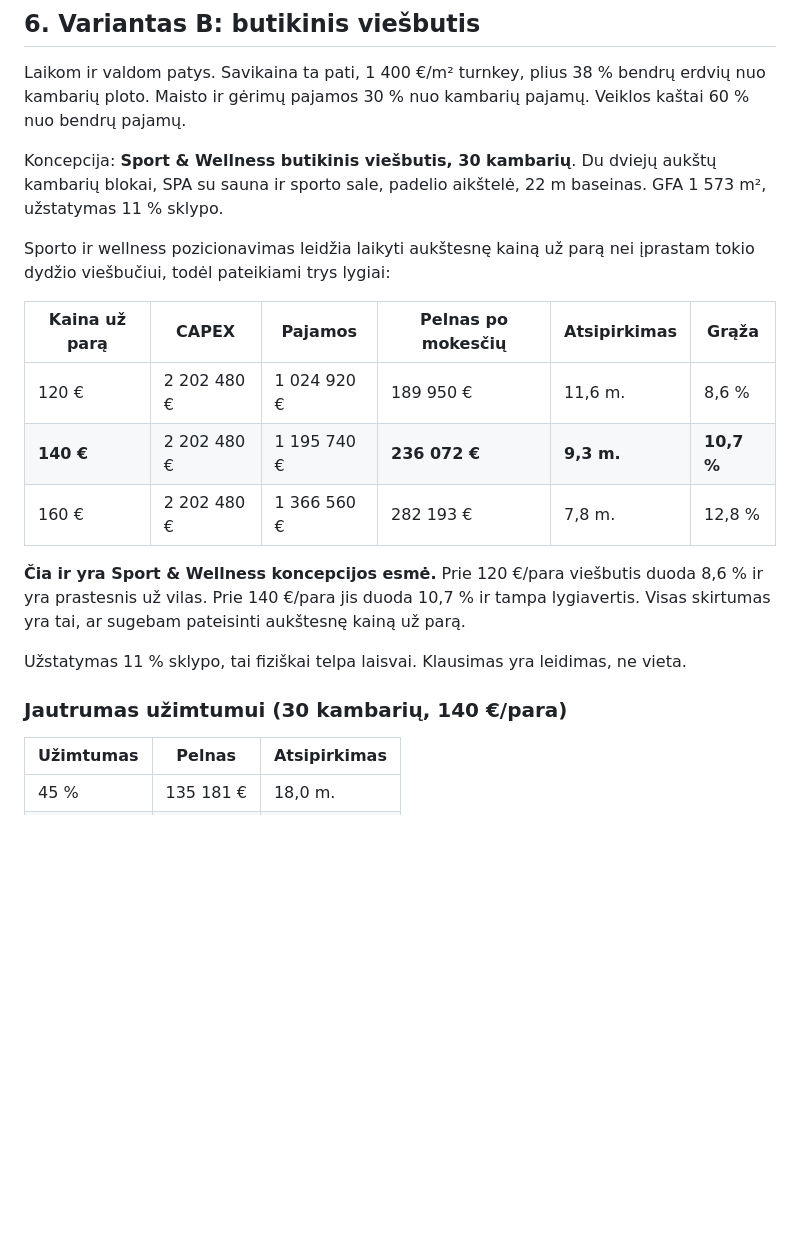
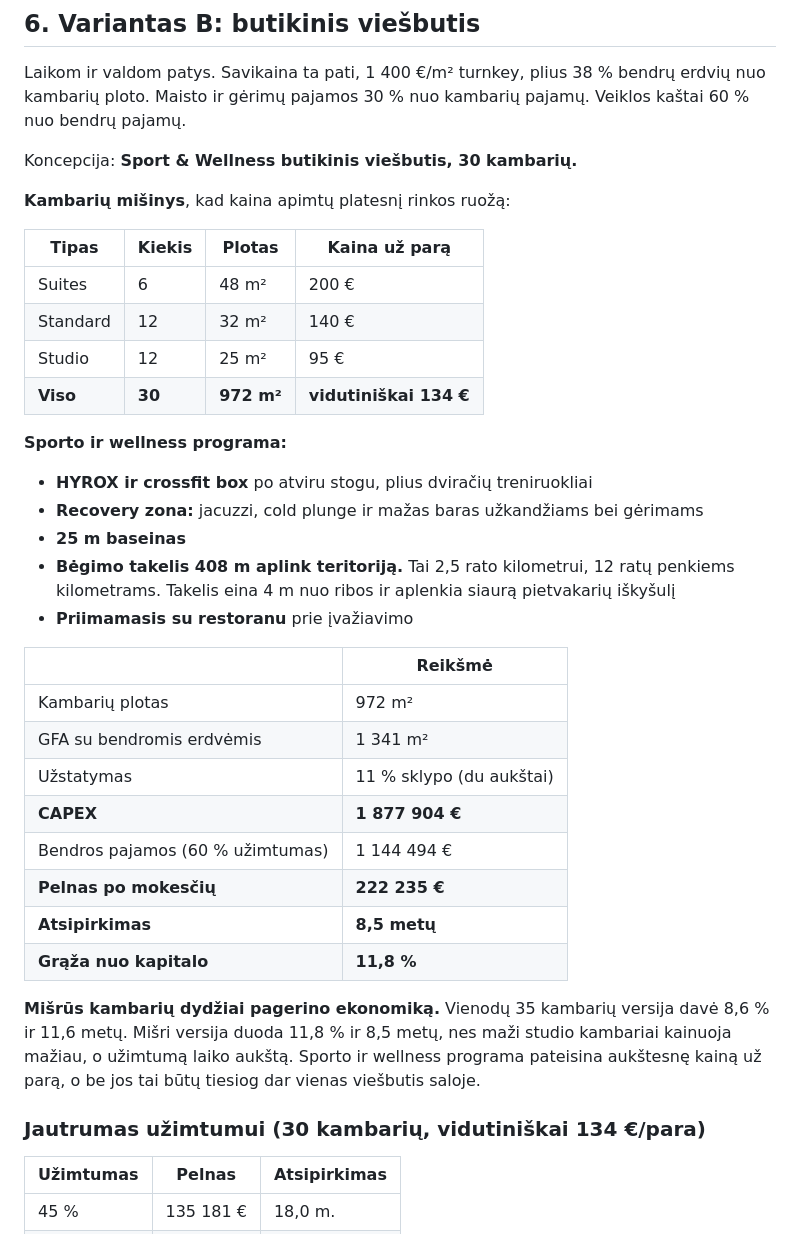
Before and after one commit to arnoldasmob/lot9255-k4m2, a Markdown page: GALIMYBIU-STUDIJA.md, the part around one of its changes. Rendered like a GitHub page; blank space fills up the shorter version.

Commit message:
Vidiniai kiemai, isbarstytos vilos, Hyrox ir recovery zona

```diff
--- a/GALIMYBIU-STUDIJA.md
+++ b/GALIMYBIU-STUDIJA.md
@@ -202,26 +208,43 @@ Laikom ir valdom patys. Savikaina ta pati, 1 400 €/m² turnkey, plius 38 % ben
 nuo kambarių ploto. Maisto ir gėrimų pajamos 30 % nuo kambarių pajamų. Veiklos kaštai
 60 % nuo bendrų pajamų.
 
-Koncepcija: **Sport & Wellness butikinis viešbutis, 30 kambarių**. Du dviejų aukštų
-kambarių blokai, SPA su sauna ir sporto sale, padelio aikštelė, 22 m baseinas.
-GFA 1 573 m², užstatymas 11 % sklypo.
+Koncepcija: **Sport & Wellness butikinis viešbutis, 30 kambarių.**
 
-Sporto ir wellness pozicionavimas leidžia laikyti aukštesnę kainą už parą nei įprastam
-tokio dydžio viešbučiui, todėl pateikiami trys lygiai:
+**Kambarių mišinys**, kad kaina apimtų platesnį rinkos ruožą:
 
-| Kaina už parą | CAPEX | Pajamos | Pelnas po mokesčių | Atsipirkimas | Grąža |
-|---|---|---|---|---|---|
-| 120 € | 2 202 480 € | 1 024 920 € | 189 950 € | 11,6 m. | 8,6 % |
-| **140 €** | 2 202 480 € | 1 195 740 € | **236 072 €** | **9,3 m.** | **10,7 %** |
-| 160 € | 2 202 480 € | 1 366 560 € | 282 193 € | 7,8 m. | 12,8 % |
+| Tipas | Kiekis | Plotas | Kaina už parą |
+|---|---|---|---|
+| Suites | 6 | 48 m² | 200 € |
+| Standard | 12 | 32 m² | 140 € |
+| Studio | 12 | 25 m² | 95 € |
+| **Viso** | **30** | **972 m²** | **vidutiniškai 134 €** |
 
-**Čia ir yra Sport & Wellness koncepcijos esmė.** Prie 120 €/para viešbutis duoda 8,6 %
-ir yra prastesnis už vilas. Prie 140 €/para jis duoda 10,7 % ir tampa lygiavertis.
-Visas skirtumas yra tai, ar sugebam pateisinti aukštesnę kainą už parą.
+**Sporto ir wellness programa:**
 
-Užstatymas 11 % sklypo, tai fiziškai telpa laisvai. Klausimas yra leidimas, ne vieta.
+- **HYROX ir crossfit box** po atviru stogu, plius dviračių treniruokliai
+- **Recovery zona:** jacuzzi, cold plunge ir mažas baras užkandžiams bei gėrimams
+- **25 m baseinas**
+- **Bėgimo takelis 408 m aplink teritoriją.** Tai 2,5 rato kilometrui, 12 ratų penkiems
+  kilometrams. Takelis eina 4 m nuo ribos ir aplenkia siaurą pietvakarių iškyšulį
+- **Priimamasis su restoranu** prie įvažiavimo
 
-### Jautrumas užimtumui (30 kambarių, 140 €/para)
+| | Reikšmė |
+|---|---|
+| Kambarių plotas | 972 m² |
+| GFA su bendromis erdvėmis | 1 341 m² |
+| Užstatymas | 11 % sklypo (du aukštai) |
+| **CAPEX** | **1 877 904 €** |
+| Bendros pajamos (60 % užimtumas) | 1 144 494 € |
+| **Pelnas po mokesčių** | **222 235 €** |
+| **Atsipirkimas** | **8,5 metų** |
+| **Grąža nuo kapitalo** | **11,8 %** |
+
+**Mišrūs kambarių dydžiai pagerino ekonomiką.** Vienodų 35 kambarių versija davė 8,6 %
+ir 11,6 metų. Mišri versija duoda 11,8 % ir 8,5 metų, nes maži studio kambariai kainuoja
+mažiau, o užimtumą laiko aukštą. Sporto ir wellness programa pateisina aukštesnę kainą
+už parą, o be jos tai būtų tiesiog dar vienas viešbutis saloje.
+
+### Jautrumas užimtumui (30 kambarių, vidutiniškai 134 €/para)
 
 | Užimtumas | Pelnas | Atsipirkimas |
 |---|---|---|
```
Also changed, not shown: other parts of GALIMYBIU-STUDIJA.md (+37 -25 lines).
